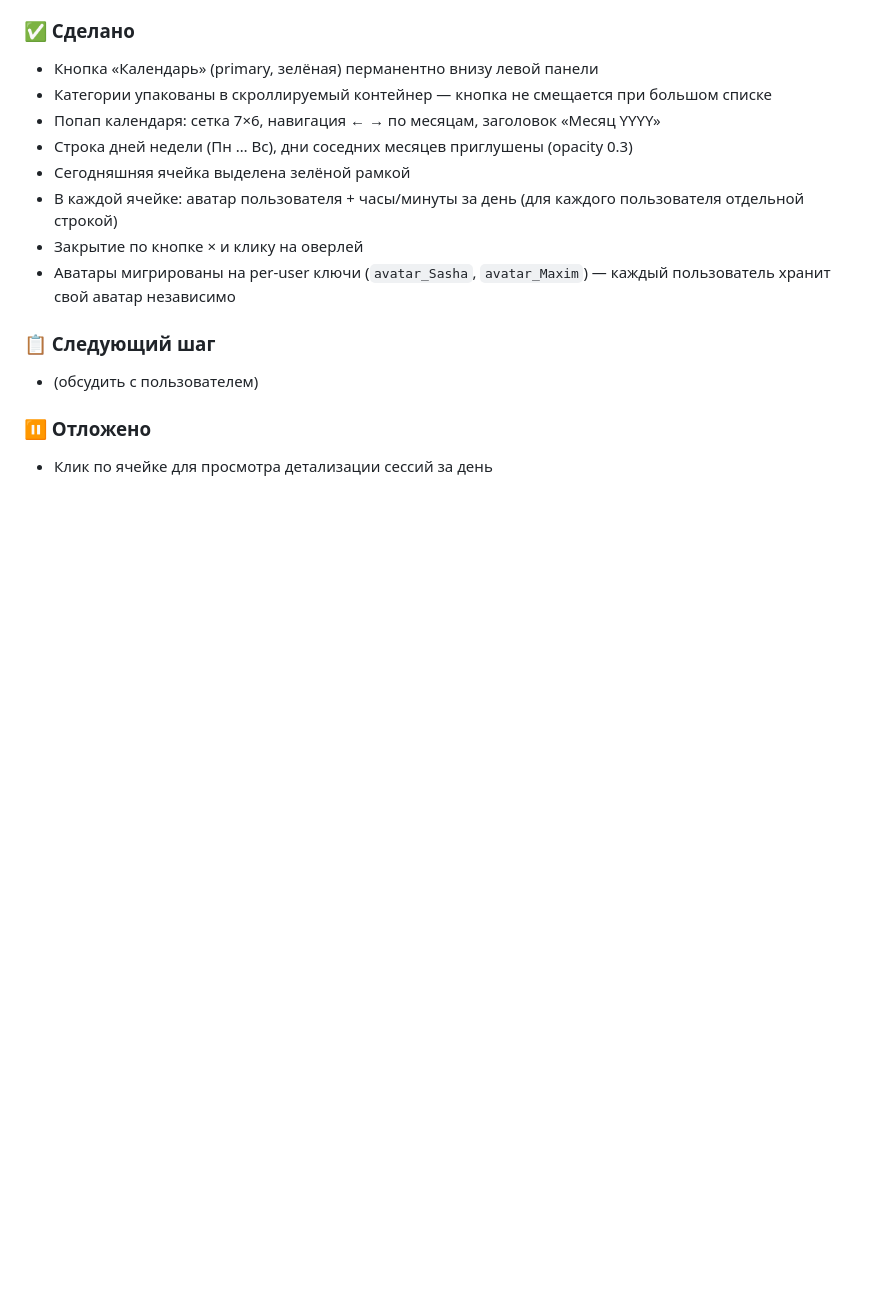
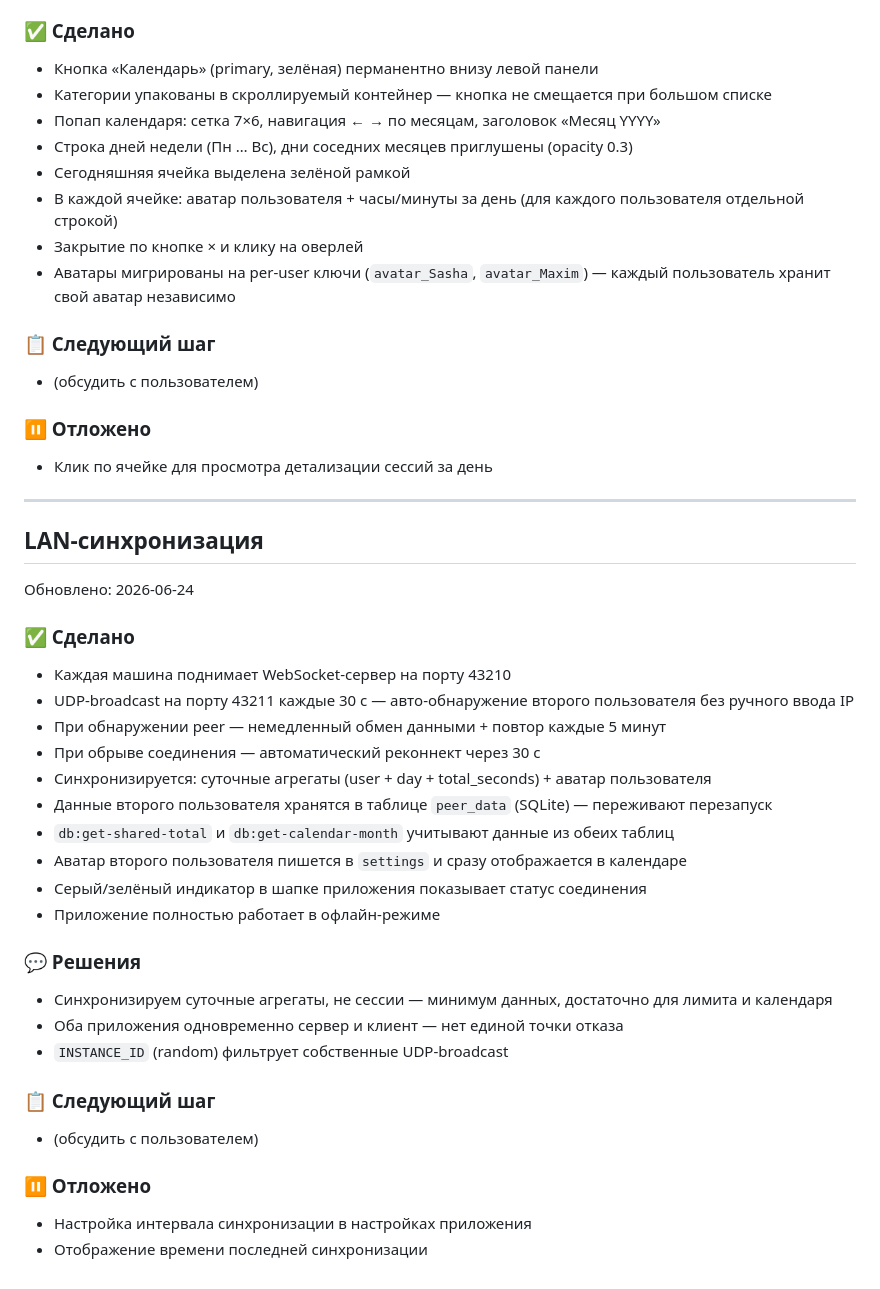
Before and after one commit to nondeletable/Time-tracker, a Markdown page: PROGRESS.md, the part around the change. Rendered like a GitHub page; blank space fills up the shorter version.

Commit message:
docs: add LAN sync block to PROGRESS.md

```diff
--- a/PROGRESS.md
+++ b/PROGRESS.md
@@ -98,3 +98,32 @@
 
 ### ⏸ Отложено
 - Клик по ячейке для просмотра детализации сессий за день
+
+---
+
+## LAN-синхронизация
+Обновлено: 2026-06-24
+
+### ✅ Сделано
+- Каждая машина поднимает WebSocket-сервер на порту 43210
+- UDP-broadcast на порту 43211 каждые 30 с — авто-обнаружение второго пользователя без ручного ввода IP
+- При обнаружении peer — немедленный обмен данными + повтор каждые 5 минут
+- При обрыве соединения — автоматический реконнект через 30 с
+- Синхронизируется: суточные агрегаты (user + day + total_seconds) + аватар пользователя
+- Данные второго пользователя хранятся в таблице `peer_data` (SQLite) — переживают перезапуск
+- `db:get-shared-total` и `db:get-calendar-month` учитывают данные из обеих таблиц
+- Аватар второго пользователя пишется в `settings` и сразу отображается в календаре
+- Серый/зелёный индикатор в шапке приложения показывает статус соединения
+- Приложение полностью работает в офлайн-режиме
+
+### 💬 Решения
+- Синхронизируем суточные агрегаты, не сессии — минимум данных, достаточно для лимита и календаря
+- Оба приложения одновременно сервер и клиент — нет единой точки отказа
+- `INSTANCE_ID` (random) фильтрует собственные UDP-broadcast
+
+### 📋 Следующий шаг
+- (обсудить с пользователем)
+
+### ⏸ Отложено
+- Настройка интервала синхронизации в настройках приложения
+- Отображение времени последней синхронизации
```
